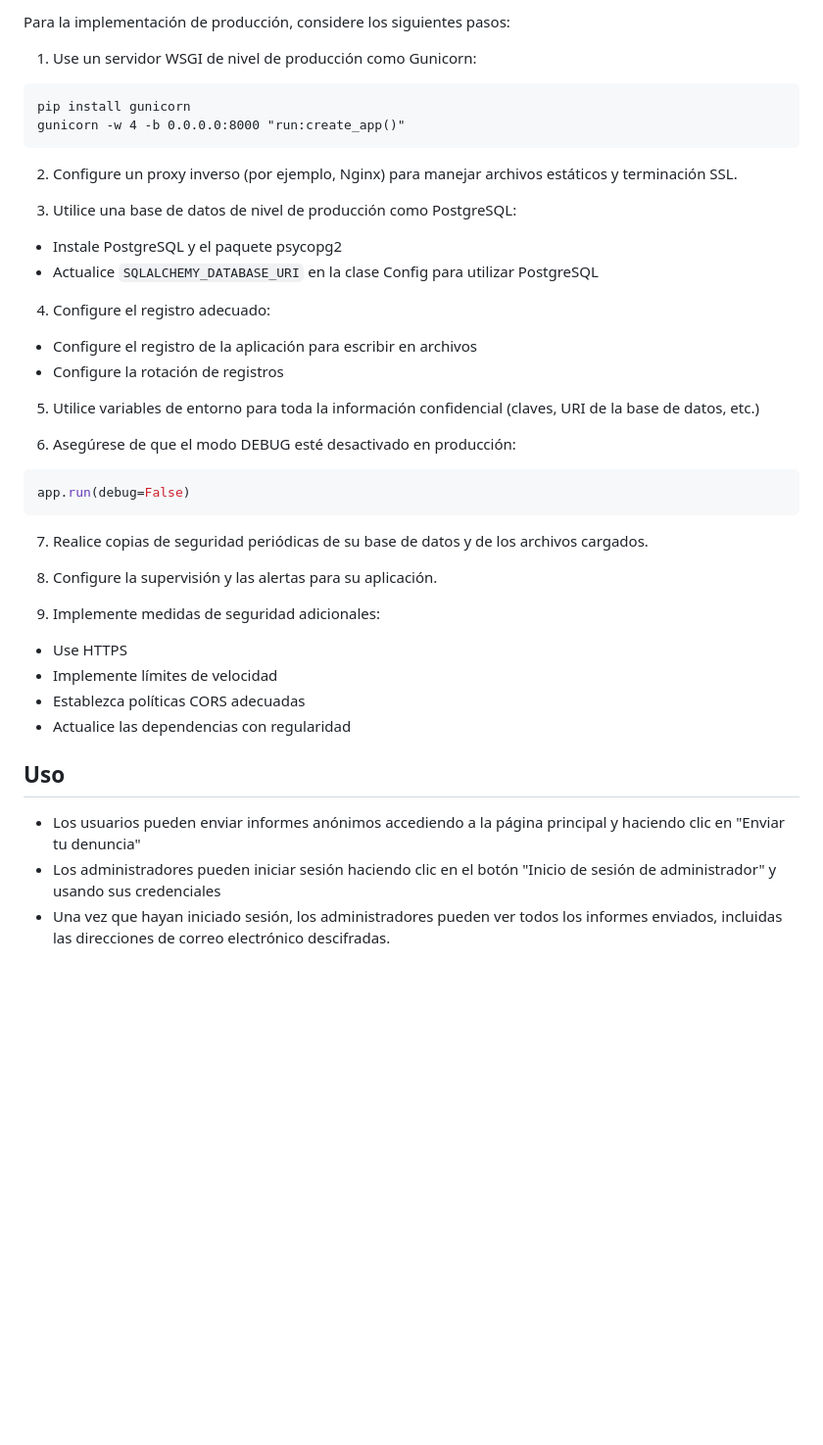
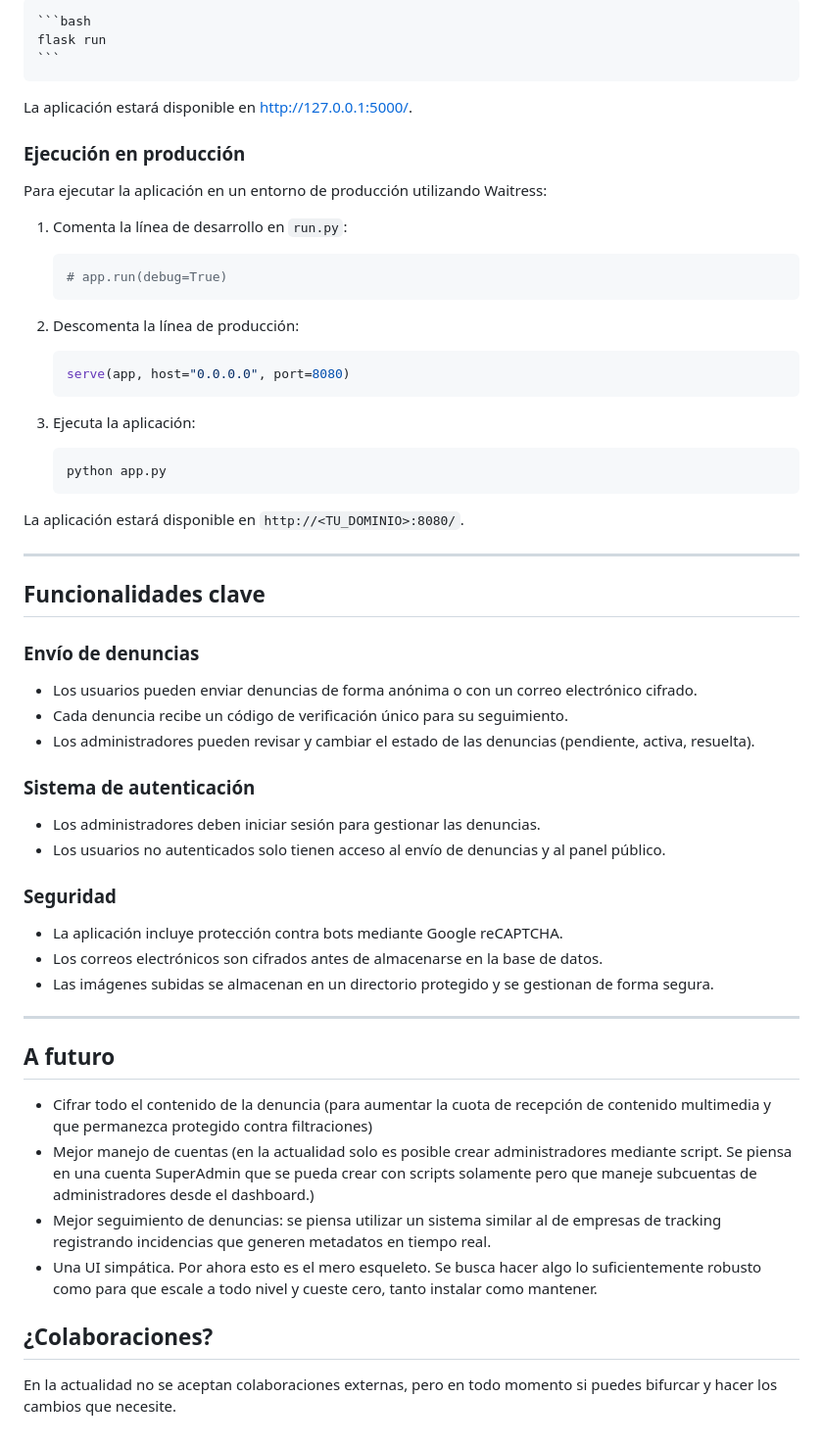
Before and after one commit to E1DIGITALPF/Denuncialo, a Markdown page: readme.md, the part around the change printed below. Shown: that part at 98% size. Rendered like a GitHub page; blank space fills up the shorter version.

Commit message:
Cambios: se mejora léeme

````diff
--- a/readme.md
+++ b/readme.md
@@ -66,41 +74,63 @@ flask run
 
-Para la implementación de producción, considere los siguientes pasos:
+    ```bash
+    flask run
+    ```
+La aplicación estará disponible en http://127.0.0.1:5000/.
 
-1. Use un servidor WSGI de nivel de producción como Gunicorn:
-```
-pip install gunicorn
-gunicorn -w 4 -b 0.0.0.0:8000 "run:create_app()"
-```
+### Ejecución en producción
 
-2. Configure un proxy inverso (por ejemplo, Nginx) para manejar archivos estáticos y terminación SSL.
+Para ejecutar la aplicación en un entorno de producción utilizando Waitress:
 
-3. Utilice una base de datos de nivel de producción como PostgreSQL:
-- Instale PostgreSQL y el paquete psycopg2
-- Actualice `SQLALCHEMY_DATABASE_URI` en la clase Config para utilizar PostgreSQL
+1. Comenta la línea de desarrollo en `run.py`:
 
-4. Configure el registro adecuado:
-- Configure el registro de la aplicación para escribir en archivos
-- Configure la rotación de registros
+    ```python
+    # app.run(debug=True)
+    ```
 
-5. Utilice variables de entorno para toda la información confidencial (claves, URI de la base de datos, etc.)
+2. Descomenta la línea de producción:
 
-6. Asegúrese de que el modo DEBUG esté desactivado en producción:
-```python
-app.run(debug=False)
-```
+    ```python
+    serve(app, host="0.0.0.0", port=8080)
+    ```
 
-7. Realice copias de seguridad periódicas de su base de datos y de los archivos cargados.
+3. Ejecuta la aplicación:
 
-8. Configure la supervisión y las alertas para su aplicación.
+    ```bash
+    python app.py
+    ```
 
-9. Implemente medidas de seguridad adicionales:
-- Use HTTPS
-- Implemente límites de velocidad
-- Establezca políticas CORS adecuadas
-- Actualice las dependencias con regularidad
+La aplicación estará disponible en `http://<TU_DOMINIO>:8080/`.
 
-## Uso
+---
 
-- Los usuarios pueden enviar informes anónimos accediendo a la página principal y haciendo clic en "Enviar tu denuncia"
-- Los administradores pueden iniciar sesión haciendo clic en el botón "Inicio de sesión de administrador" y usando sus credenciales
-- Una vez que hayan iniciado sesión, los administradores pueden ver todos los informes enviados, incluidas las direcciones de correo electrónico descifradas.
+## Funcionalidades clave
+
+### Envío de denuncias
+
+- Los usuarios pueden enviar denuncias de forma anónima o con un correo electrónico cifrado.
+- Cada denuncia recibe un código de verificación único para su seguimiento.
+- Los administradores pueden revisar y cambiar el estado de las denuncias (pendiente, activa, resuelta).
+
+### Sistema de autenticación
+
+- Los administradores deben iniciar sesión para gestionar las denuncias.
+- Los usuarios no autenticados solo tienen acceso al envío de denuncias y al panel público.
+
+### Seguridad
+
+- La aplicación incluye protección contra bots mediante Google reCAPTCHA.
+- Los correos electrónicos son cifrados antes de almacenarse en la base de datos.
+- Las imágenes subidas se almacenan en un directorio protegido y se gestionan de forma segura.
+
+---
+
+## A futuro
+
+- Cifrar todo el contenido de la denuncia (para aumentar la cuota de recepción de contenido multimedia y que permanezca protegido contra filtraciones)
+- Mejor manejo de cuentas (en la actualidad solo es posible crear administradores mediante script. Se piensa en una cuenta SuperAdmin que se pueda crear con scripts solamente pero que maneje subcuentas de administradores desde el dashboard.)
+- Mejor seguimiento de denuncias: se piensa utilizar un sistema similar al de empresas de tracking registrando incidencias que generen metadatos en tiempo real.
+- Una UI simpática. Por ahora esto es el mero esqueleto. Se busca hacer algo lo suficientemente robusto como para que escale a todo nivel y cueste cero, tanto instalar como mantener.
+
+## ¿Colaboraciones?
+
+En la actualidad no se aceptan colaboraciones externas, pero en todo momento si puedes bifurcar y hacer los cambios que necesite.
````
Also changed, not shown: other parts of readme.md (+56 -48 lines).
